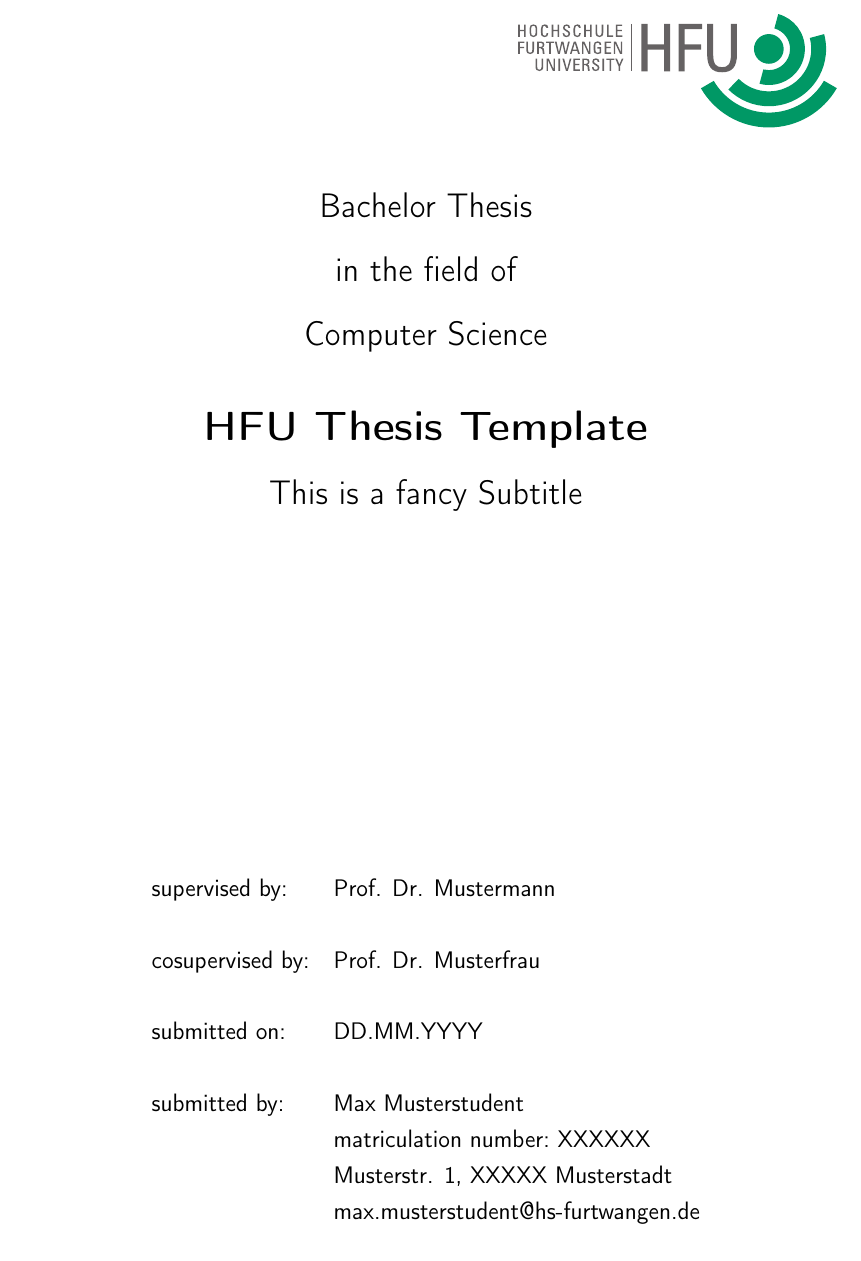
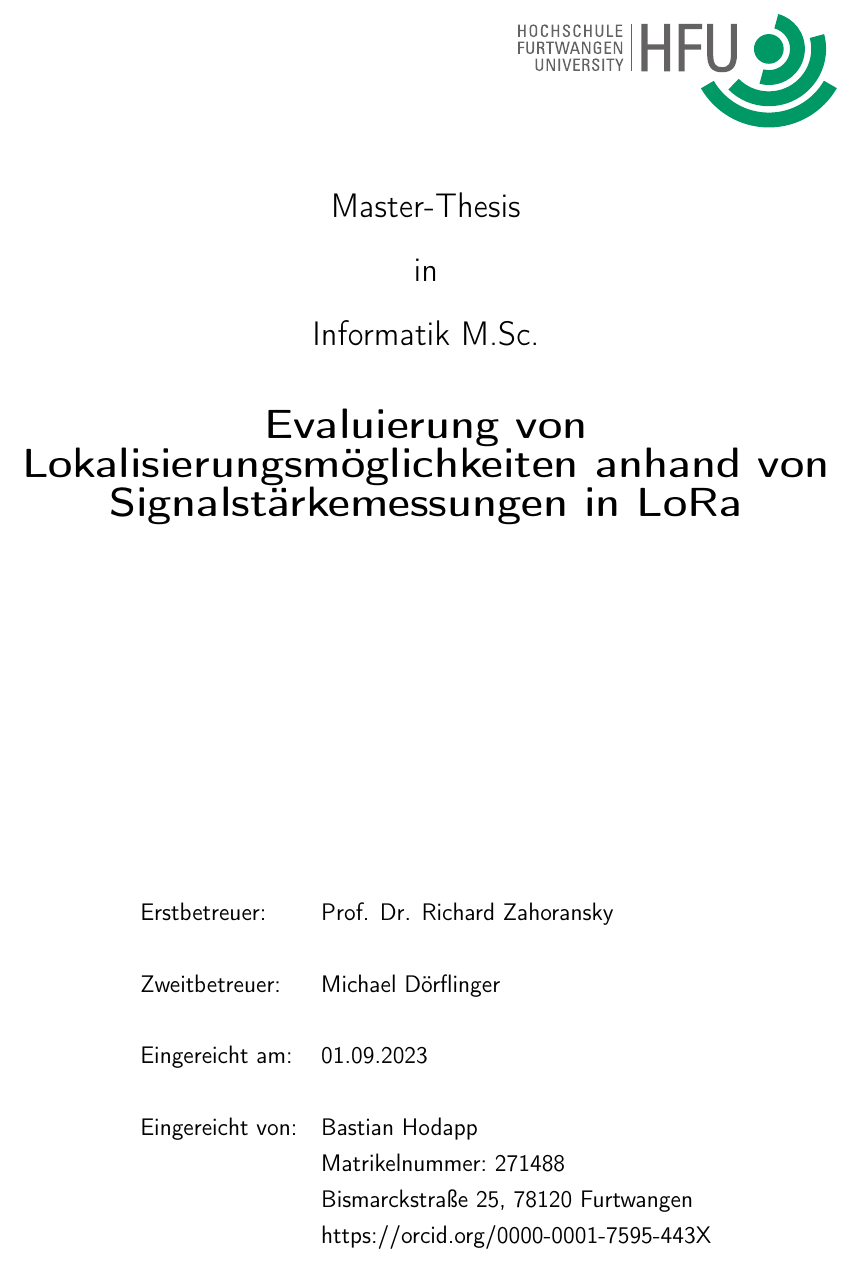
Before and after one commit to Bassadin/Master-Thesis-INM, a LaTeX thesis (thesis/main.tex, which reads thesis/framework/titlepage.tex, thesis/preamble.tex): part of page 1 of 33, cut at the place of the change. Compiled offline with pdfLaTeX.

Commit message:
edit values and title page

```diff
--- a/thesis/framework/titlepage.tex
+++ b/thesis/framework/titlepage.tex
@@ -11,7 +11,7 @@
 
 \begin{center}
     {\fontsize{18}{22} \selectfont \docType}\\[5mm]
-    {\fontsize{18}{22} \selectfont in the field of} \\[5mm]
+    {\fontsize{18}{22} \selectfont in} \\[5mm]
     {\fontsize{18}{22} \selectfont \docStudyProgram}\\
 
     \vspace{1cm}
@@ -22,11 +22,11 @@
     \vspace{6cm}
 
     \begin{tabular}{ll}
-        supervised by:      & \docSupervisor    \\\\
-        cosupervised by:    & \docCoSupervisor  \\\\
-        submitted on:       & \docDeadline      \\\\
-        submitted by:       & \docAuthor        \\
-                            & matriculation~number:~\docMatriculationNumber\\
+        Erstbetreuer:      & \docSupervisor    \\\\
+        Zweitbetreuer:    & \docCoSupervisor  \\\\
+        Eingereicht am:       & \docDeadline      \\\\
+        Eingereicht von:       & \docAuthor        \\
+                            & Matrikelnummer:~\docMatriculationNumber\\
 		            		& \docStreetName,~\docPostalCode~\docCity\\
 			            	& \docEmail
     \end{tabular}
--- a/thesis/preamble.tex
+++ b/thesis/preamble.tex
@@ -18 +12,0 @@
-\newcommand{\docCity}{Musterstadt}
@@ -20,11 +15,16 @@
+\newcommand{\docStudyProgram}{Informatik M.Sc.}
+\newcommand{\docStreetName}{Bismarckstraße 25}
+\newcommand{\docPostalCode}{78120}
+\newcommand{\docCity}{Furtwangen}
+\newcommand{\docEmail}{https://orcid.org/0000-0001-7595-443X}
 
 % Document data
-\newcommand{\docTitle}{HFU Thesis Template}
-\newcommand{\docSubTitle}{This is a fancy Subtitle}     % leave empty to remove
-\newcommand{\docType}{Bachelor Thesis}
-\newcommand{\docSupervisor}{Prof. Dr. Mustermann}
-\newcommand{\docCoSupervisor}{Prof. Dr. Musterfrau}
-\newcommand{\docDeadline}{DD.MM.YYYY}
+\newcommand{\docTitle}{Evaluierung von Lokalisierungsmöglichkeiten anhand von Signalstärkemessungen in LoRa}
+\newcommand{\docSubTitle}{}     % leave empty to remove
+\newcommand{\docType}{Master-Thesis}
+\newcommand{\docSupervisor}{Prof. Dr. Richard Zahoransky}
+\newcommand{\docCoSupervisor}{Michael Dörflinger}
+\newcommand{\docDeadline}{01.09.2023}
 
 
 % ##################################################
```
Also changed, not shown: thesis/preamble.tex (8 more changed lines).
